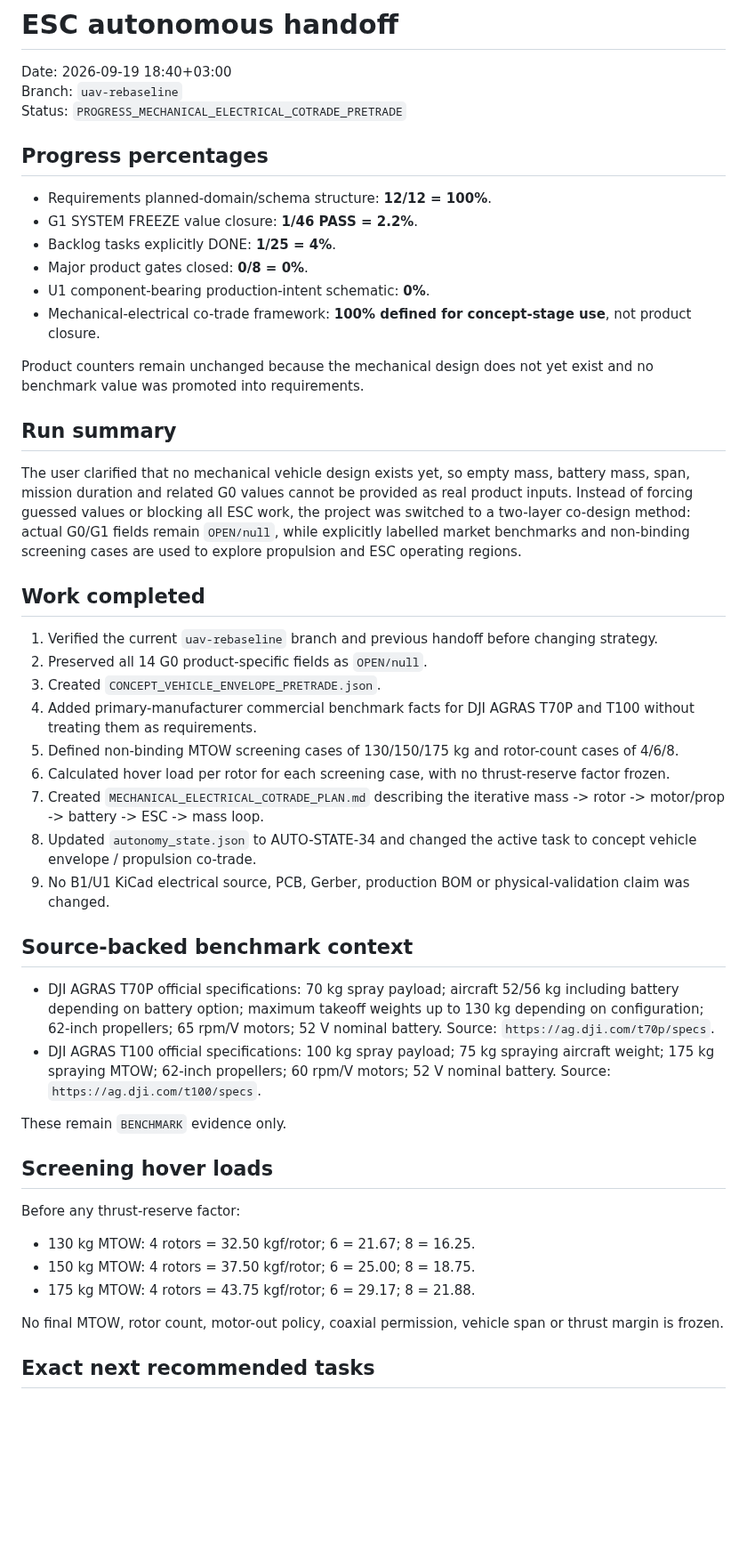
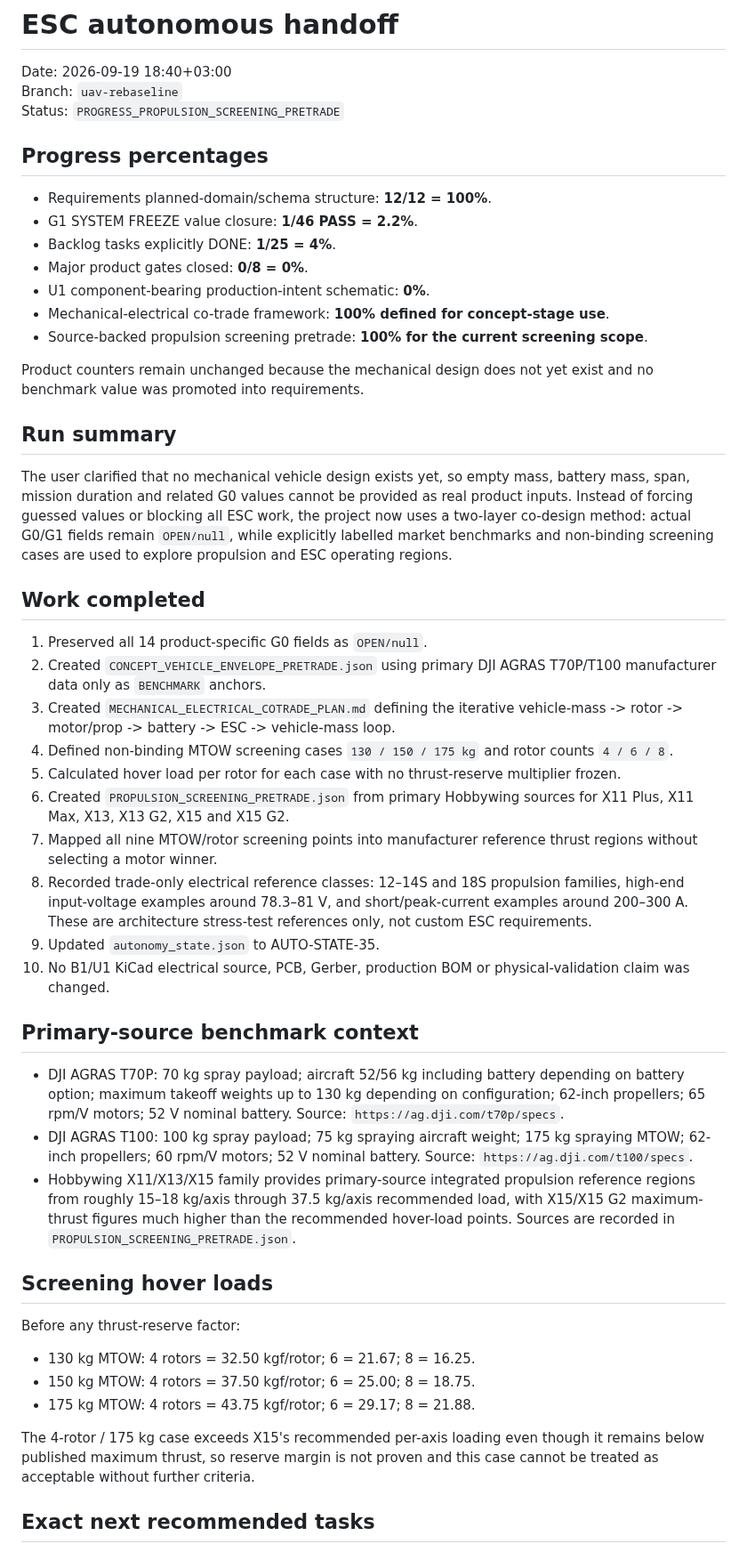
Before and after one commit to mekiciepcas/ESC-Ai, a Markdown page: ESC_V2/planning/AUTONOMOUS_HANDOFF.md, the part around one of its changes. Shown at 89% size. Rendered like a GitHub page; blank space fills up the shorter version.

Commit message:
planning: hand off propulsion screening pretrade

```diff
--- a/ESC_V2/planning/AUTONOMOUS_HANDOFF.md
+++ b/ESC_V2/planning/AUTONOMOUS_HANDOFF.md
@@ -2,7 +2,7 @@
 
 Date: 2026-09-19 18:40+03:00
 Branch: `uav-rebaseline`
-Status: `PROGRESS_MECHANICAL_ELECTRICAL_COTRADE_PRETRADE`
+Status: `PROGRESS_PROPULSION_SCREENING_PRETRADE`
 
 ## Progress percentages
 
@@ -11,32 +11,33 @@ Status: `PROGRESS_MECHANICAL_ELECTRICAL_COTRADE_PRETRADE`
 - Backlog tasks explicitly DONE: **1/25 = 4%**.
 - Major product gates closed: **0/8 = 0%**.
 - U1 component-bearing production-intent schematic: **0%**.
-- Mechanical-electrical co-trade framework: **100% defined for concept-stage use**, not product closure.
+- Mechanical-electrical co-trade framework: **100% defined for concept-stage use**.
+- Source-backed propulsion screening pretrade: **100% for the current screening scope**.
 
 Product counters remain unchanged because the mechanical design does not yet exist and no benchmark value was promoted into requirements.
 
 ## Run summary
 
-The user clarified that no mechanical vehicle design exists yet, so empty mass, battery mass, span, mission duration and related G0 values cannot be provided as real product inputs. Instead of forcing guessed values or blocking all ESC work, the project was switched to a two-layer co-design method: actual G0/G1 fields remain `OPEN/null`, while explicitly labelled market benchmarks and non-binding screening cases are used to explore propulsion and ESC operating regions.
+The user clarified that no mechanical vehicle design exists yet, so empty mass, battery mass, span, mission duration and related G0 values cannot be provided as real product inputs. Instead of forcing guessed values or blocking all ESC work, the project now uses a two-layer co-design method: actual G0/G1 fields remain `OPEN/null`, while explicitly labelled market benchmarks and non-binding screening cases are used to explore propulsion and ESC operating regions.
 
 ## Work completed
 
-1. Verified the current `uav-rebaseline` branch and previous handoff before changing strategy.
-2. Preserved all 14 G0 product-specific fields as `OPEN/null`.
-3. Created `CONCEPT_VEHICLE_ENVELOPE_PRETRADE.json`.
-4. Added primary-manufacturer commercial benchmark facts for DJI AGRAS T70P and T100 without treating them as requirements.
-5. Defined non-binding MTOW screening cases of 130/150/175 kg and rotor-count cases of 4/6/8.
-6. Calculated hover load per rotor for each screening case, with no thrust-reserve factor frozen.
-7. Created `MECHANICAL_ELECTRICAL_COTRADE_PLAN.md` describing the iterative mass -> rotor -> motor/prop -> battery -> ESC -> mass loop.
-8. Updated `autonomy_state.json` to AUTO-STATE-34 and changed the active task to concept vehicle envelope / propulsion co-trade.
-9. No B1/U1 KiCad electrical source, PCB, Gerber, production BOM or physical-validation claim was changed.
+1. Preserved all 14 product-specific G0 fields as `OPEN/null`.
+2. Created `CONCEPT_VEHICLE_ENVELOPE_PRETRADE.json` using primary DJI AGRAS T70P/T100 manufacturer data only as `BENCHMARK` anchors.
+3. Created `MECHANICAL_ELECTRICAL_COTRADE_PLAN.md` defining the iterative vehicle-mass -> rotor -> motor/prop -> battery -> ESC -> vehicle-mass loop.
+4. Defined non-binding MTOW screening cases `130 / 150 / 175 kg` and rotor counts `4 / 6 / 8`.
+5. Calculated hover load per rotor for each case with no thrust-reserve multiplier frozen.
+6. Created `PROPULSION_SCREENING_PRETRADE.json` from primary Hobbywing sources for X11 Plus, X11 Max, X13, X13 G2, X15 and X15 G2.
+7. Mapped all nine MTOW/rotor screening points into manufacturer reference thrust regions without selecting a motor winner.
+8. Recorded trade-only electrical reference classes: 12–14S and 18S propulsion families, high-end input-voltage examples around 78.3–81 V, and short/peak-current examples around 200–300 A. These are architecture stress-test references only, not custom ESC requirements.
+9. Updated `autonomy_state.json` to AUTO-STATE-35.
+10. No B1/U1 KiCad electrical source, PCB, Gerber, production BOM or physical-validation claim was changed.
 
-## Source-backed benchmark context
+## Primary-source benchmark context
 
-- DJI AGRAS T70P official specifications: 70 kg spray payload; aircraft 52/56 kg including battery depending on battery option; maximum takeoff weights up to 130 kg depending on configuration; 62-inch propellers; 65 rpm/V motors; 52 V nominal battery. Source: `https://ag.dji.com/t70p/specs`.
-- DJI AGRAS T100 official specifications: 100 kg spray payload; 75 kg spraying aircraft weight; 175 kg spraying MTOW; 62-inch propellers; 60 rpm/V motors; 52 V nominal battery. Source: `https://ag.dji.com/t100/specs`.
-
-These remain `BENCHMARK` evidence only.
+- DJI AGRAS T70P: 70 kg spray payload; aircraft 52/56 kg including battery depending on battery option; maximum takeoff weights up to 130 kg depending on configuration; 62-inch propellers; 65 rpm/V motors; 52 V nominal battery. Source: `https://ag.dji.com/t70p/specs`.
+- DJI AGRAS T100: 100 kg spray payload; 75 kg spraying aircraft weight; 175 kg spraying MTOW; 62-inch propellers; 60 rpm/V motors; 52 V nominal battery. Source: `https://ag.dji.com/t100/specs`.
+- Hobbywing X11/X13/X15 family provides primary-source integrated propulsion reference regions from roughly 15–18 kg/axis through 37.5 kg/axis recommended load, with X15/X15 G2 maximum-thrust figures much higher than the recommended hover-load points. Sources are recorded in `PROPULSION_SCREENING_PRETRADE.json`.
 
 ## Screening hover loads
 
@@ -46,7 +47,7 @@ Before any thrust-reserve factor:
 - 150 kg MTOW: 4 rotors = 37.50 kgf/rotor; 6 = 25.00; 8 = 18.75.
 - 175 kg MTOW: 4 rotors = 43.75 kgf/rotor; 6 = 29.17; 8 = 21.88.
 
-No final MTOW, rotor count, motor-out policy, coaxial permission, vehicle span or thrust margin is frozen.
+The 4-rotor / 175 kg case exceeds X15's recommended per-axis loading even though it remains below published maximum thrust, so reserve margin is not proven and this case cannot be treated as acceptable without further criteria.
 
 ## Exact next recommended tasks
 
```
Also changed, not shown: other parts of ESC_V2/planning/AUTONOMOUS_HANDOFF.md (+7 -7 lines).
